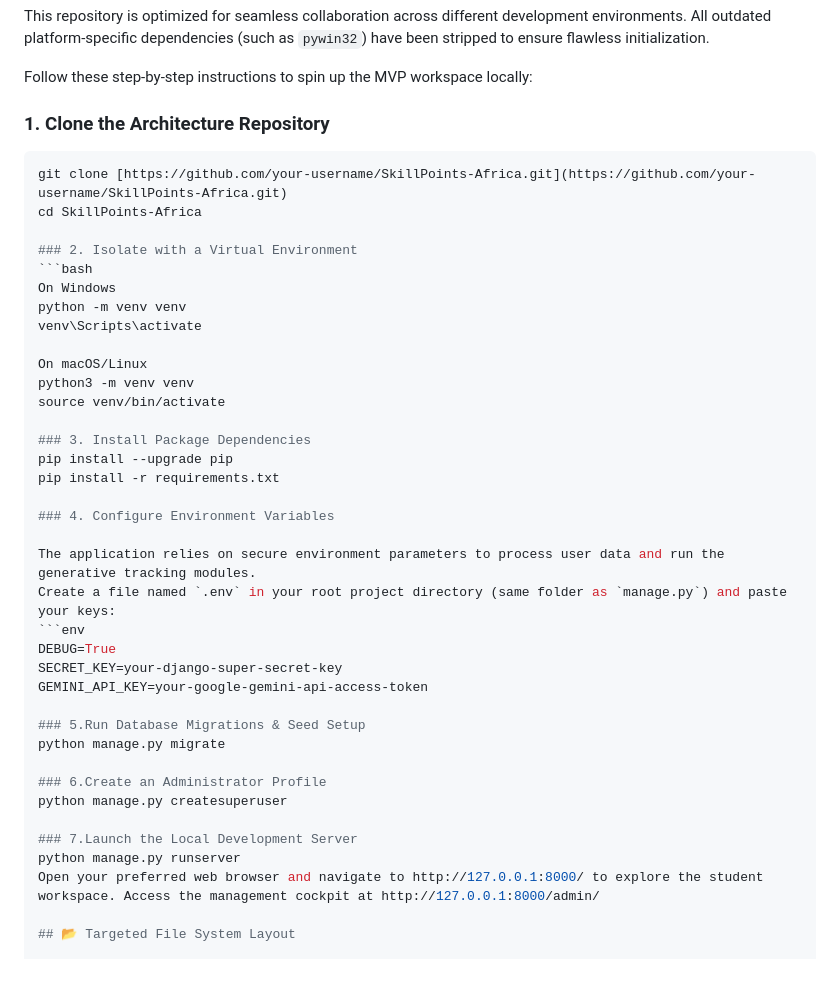
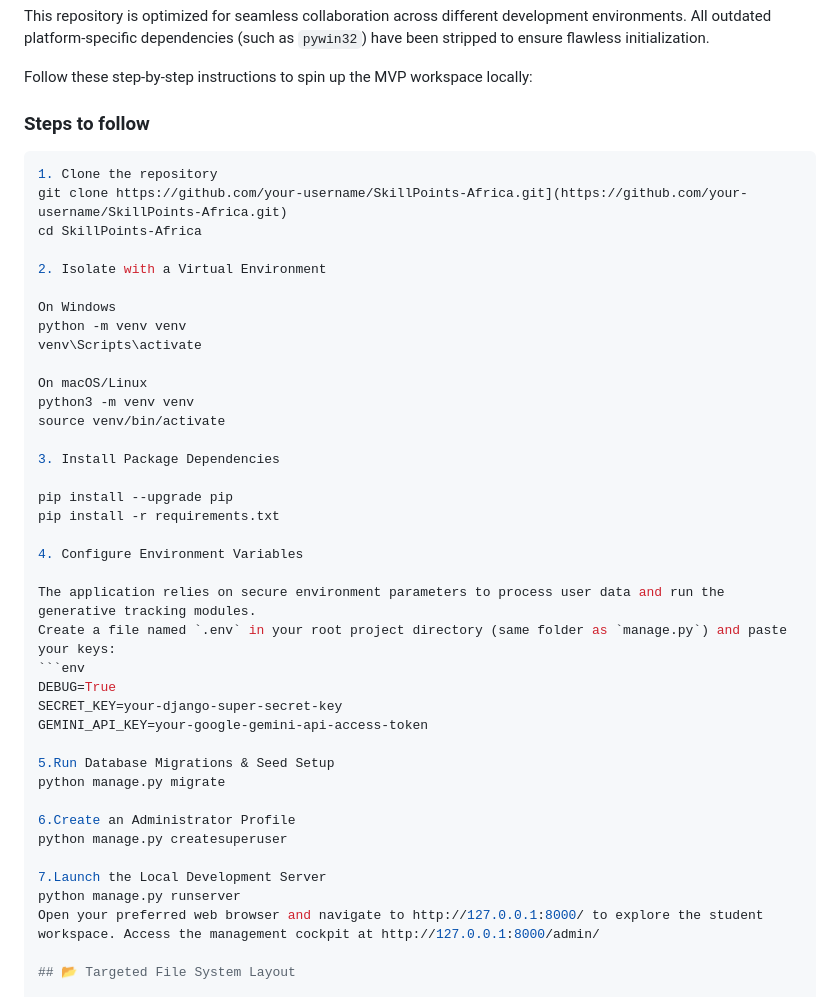
Before and after one commit to Tidjani-Adeniran/SkillPoints-Africa, a Markdown page: README.md, the part around the change. Rendered like a GitHub page; blank space fills up the shorter version.

Commit message:
Update README with step-by-step instructions

````diff
--- a/README.md
+++ b/README.md
@@ -34,13 +34,14 @@ This repository is optimized for seamless collaboration across different develop
 
 Follow these step-by-step instructions to spin up the MVP workspace locally:
 
-### 1. Clone the Architecture Repository
+### Steps to follow
 ```bash
-git clone [https://github.com/your-username/SkillPoints-Africa.git](https://github.com/your-username/SkillPoints-Africa.git)
+1. Clone the repository
+git clone https://github.com/your-username/SkillPoints-Africa.git](https://github.com/your-username/SkillPoints-Africa.git)
 cd SkillPoints-Africa
 
-### 2. Isolate with a Virtual Environment
-```bash
+2. Isolate with a Virtual Environment
+
 On Windows
 python -m venv venv
 venv\Scripts\activate
@@ -49,11 +50,12 @@ On macOS/Linux
 python3 -m venv venv
 source venv/bin/activate
 
-### 3. Install Package Dependencies
+3. Install Package Dependencies
+
 pip install --upgrade pip
 pip install -r requirements.txt
 
-### 4. Configure Environment Variables
+4. Configure Environment Variables
 
 The application relies on secure environment parameters to process user data and run the generative tracking modules.
 Create a file named `.env` in your root project directory (same folder as `manage.py`) and paste your keys:
@@ -62,13 +64,13 @@ DEBUG=True
 SECRET_KEY=your-django-super-secret-key
 GEMINI_API_KEY=your-google-gemini-api-access-token
 
-### 5.Run Database Migrations & Seed Setup
+5.Run Database Migrations & Seed Setup
 python manage.py migrate
 
-### 6.Create an Administrator Profile
+6.Create an Administrator Profile
 python manage.py createsuperuser
 
-### 7.Launch the Local Development Server
+7.Launch the Local Development Server
 python manage.py runserver
 Open your preferred web browser and navigate to http://127.0.0.1:8000/ to explore the student workspace. Access the management cockpit at http://127.0.0.1:8000/admin/
 
````
